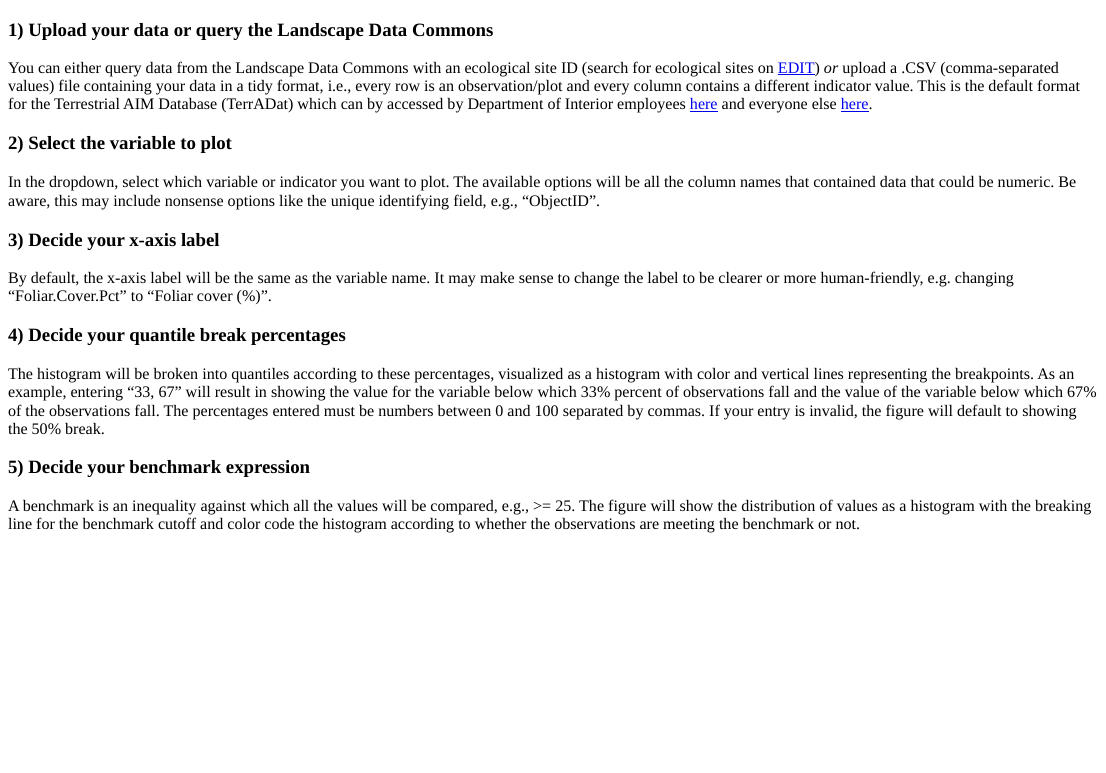
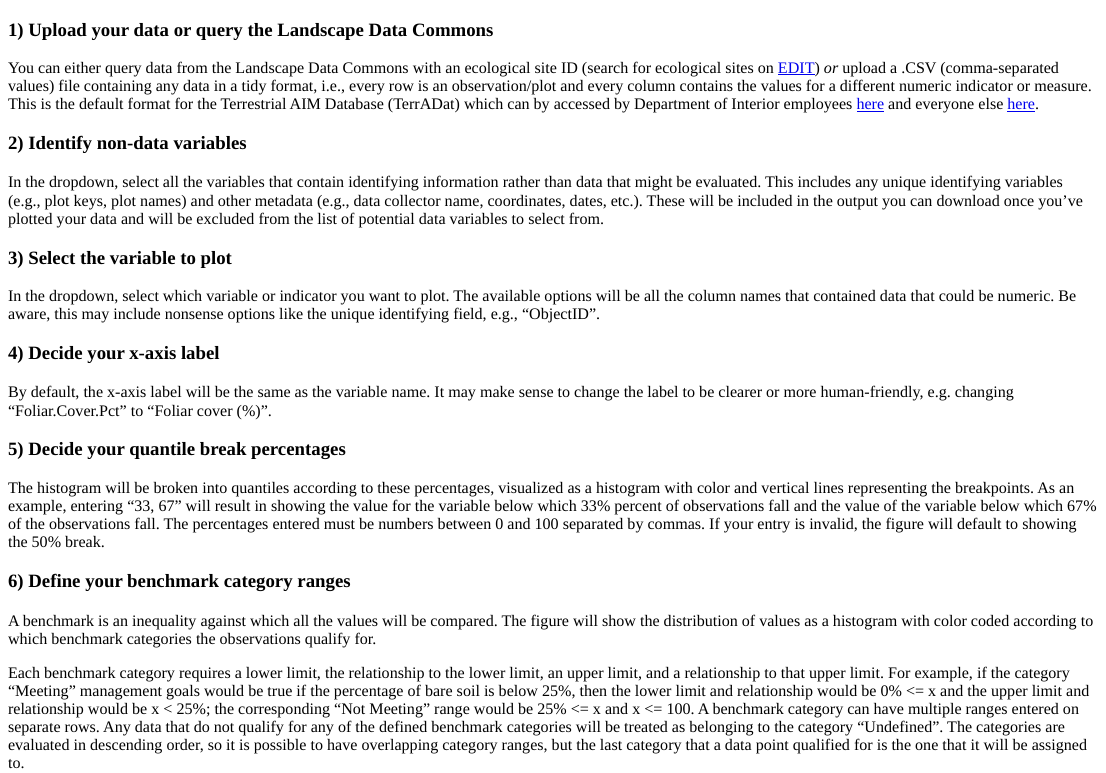
Before and after one commit to nstauffer/benchmark_histograms, an R Markdown document (instructions.Rmd): the page in a window 1100 px wide, from its top. The pictures show the output file instructions.html that the author committed with the source, opened offline.

Commit message:
Update instructions

```diff
--- a/instructions.Rmd
+++ b/instructions.Rmd
@@ -9,14 +9,19 @@ output:
 ### 1) Upload your data or query the Landscape Data Commons
 You can either query data from the Landscape Data Commons with an ecological site ID (search for ecological sites on [EDIT](https://edit.jornada.nmsu.edu)) *or* upload a .CSV (comma-separated values) file containing any data in a tidy format, i.e., every row is an observation/plot and every column contains the values for a different numeric indicator or measure. This is the default format for the Terrestrial AIM Database (TerrADat) which can by accessed by Department of Interior employees [here](https://aim.landscapetoolbox.org/aim-data-portal) and everyone else [here](https://landscape.blm.gov/geoportal/catalog/main/home.page).
 
-### 2) Select the variable to plot
+### 2) Identify non-data variables
+In the dropdown, select all the variables that contain identifying information rather than data that might be evaluated. This includes any unique identifying variables (e.g., plot keys, plot names) and other metadata (e.g., data collector name, coordinates, dates, etc.). These will be included in the output you can download once you've plotted your data and will be excluded from the list of potential data variables to select from.
+
+### 3) Select the variable to plot
 In the dropdown, select which variable or indicator you want to plot. The available options will be all the column names that contained data that could be numeric. Be aware, this may include nonsense options like the unique identifying field, e.g., "ObjectID".
 
-### 3) Decide your x-axis label
+### 4) Decide your x-axis label
 By default, the x-axis label will be the same as the variable name. It may make sense to change the label to be clearer or more human-friendly, e.g. changing "Foliar.Cover.Pct" to "Foliar cover (%)".
 
-### 4) Decide your quantile break percentages
+### 5) Decide your quantile break percentages
 The histogram will be broken into quantiles according to these percentages, visualized as a histogram with color and vertical lines representing the breakpoints. As an example, entering "33, 67" will result in showing the value for the variable below which 33% percent of observations fall and the value of the variable below which 67% of the observations fall. The percentages entered must be numbers between 0 and 100 separated by commas. If your entry is invalid, the figure will default to showing the 50% break.
 
-### 5) Decide your benchmark expression
-A benchmark is an inequality against which all the values will be compared, e.g., >= 25. The figure will show the distribution of values as a histogram with the breaking line for the benchmark cutoff and color code the histogram according to whether the observations are meeting the benchmark or not.
+### 6) Define your benchmark category ranges
+A benchmark is an inequality against which all the values will be compared. The figure will show the distribution of values as a histogram with color coded according to which benchmark categories the observations qualify for.
+
+Each benchmark category requires a lower limit, the relationship to the lower limit, an upper limit, and a relationship to that upper limit. For example, if the category "Meeting" management goals would be true if the percentage of bare soil is below 25%, then the lower limit and relationship would be 0% <= x and the upper limit and relationship would be x < 25%; the corresponding "Not Meeting" range would be 25% <= x and x <= 100. A benchmark category can have multiple ranges entered on separate rows. Any data that do not qualify for any of the defined benchmark categories will be treated as belonging to the category "Undefined". The categories are evaluated in descending order, so it is possible to have overlapping category ranges, but the last category that a data point qualified for is the one that it will be assigned to.
```
Also changed, not shown: instructions.html.
